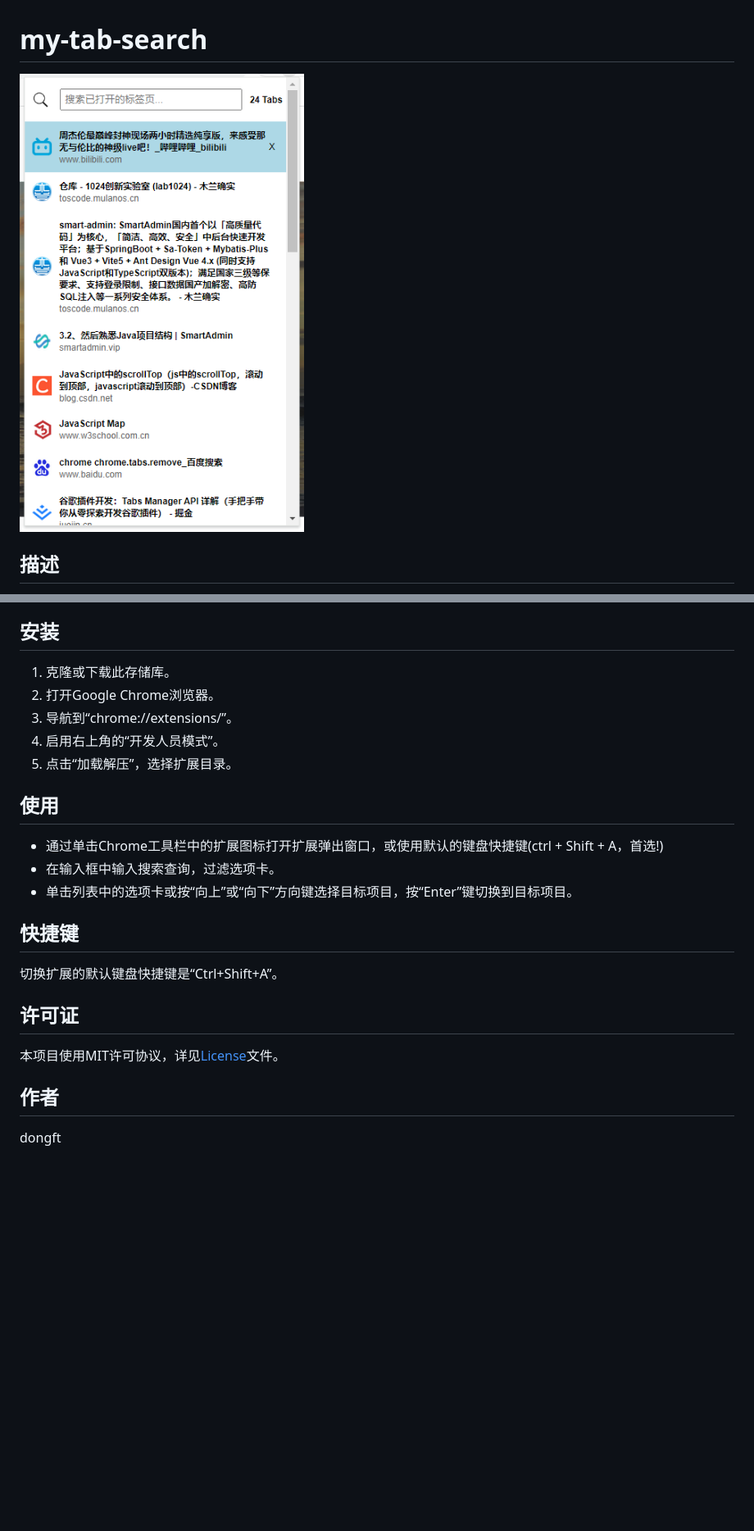
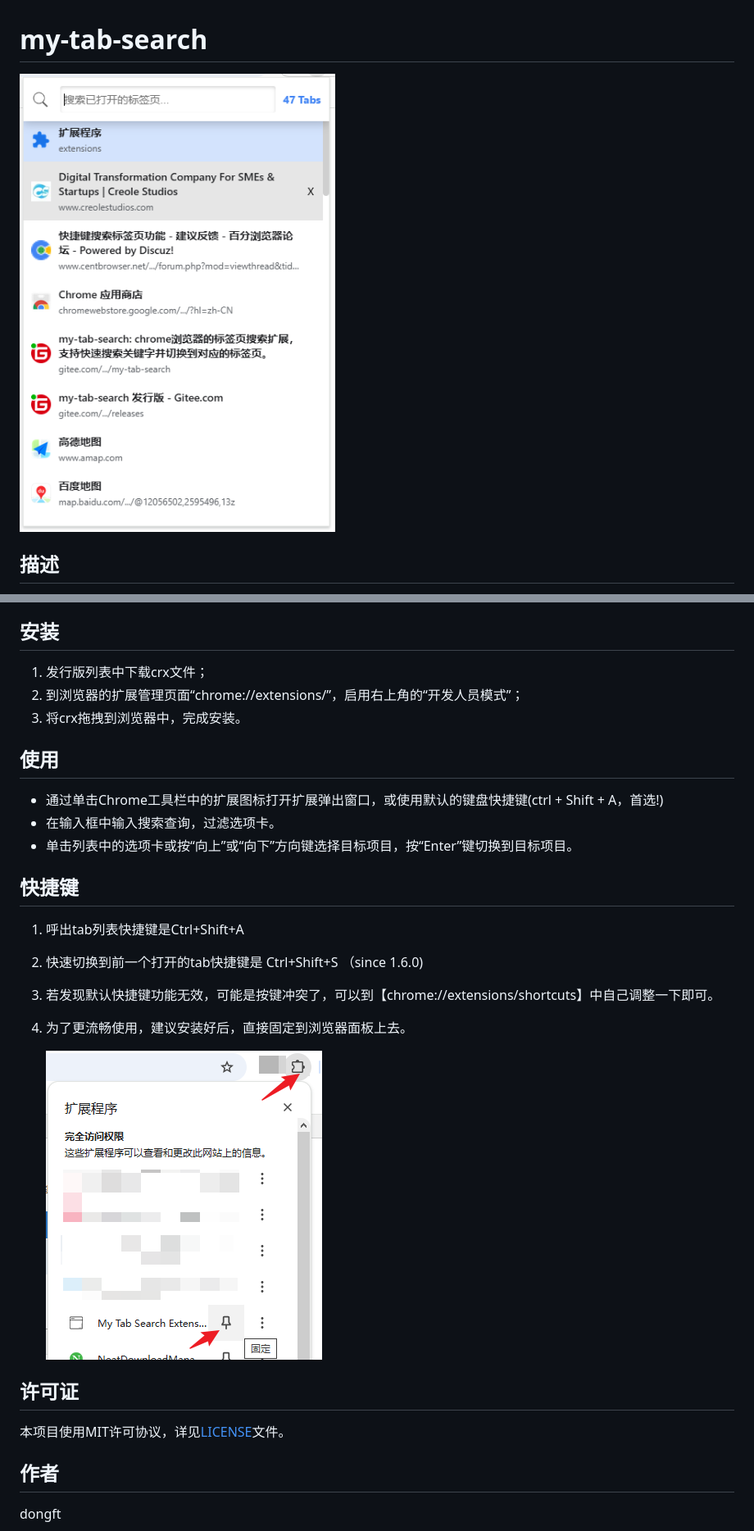
Before and after one commit to dongft10-dev/my-tab-search, a Markdown page: README.md, 2 parts joined by grey strips. Shown: that part at 82% size. GitHub-like rendering; pictures changed too: images/fix-icon.png (added), images/image.png; blank space fills up the shorter version.

```diff
--- a/README.md
+++ b/README.md
@@ -17,11 +17,9 @@ Chrome浏览器标签管理扩展工具，支持快速搜索关键字并切换
 
 ## 安装
 
-1. 克隆或下载此存储库。
-2. 打开Google Chrome浏览器。
-3. 导航到“chrome://extensions/”。
-4. 启用右上角的“开发人员模式”。
-5. 点击“加载解压”，选择扩展目录。
+1. 发行版列表中下载crx文件；
+2. 到浏览器的扩展管理页面“chrome://extensions/”，启用右上角的“开发人员模式”；
+3. 将crx拖拽到浏览器中，完成安装。
 
 ## 使用
 
@@ -32,11 +30,16 @@ Chrome浏览器标签管理扩展工具，支持快速搜索关键字并切换
 
 ## 快捷键
 
-切换扩展的默认键盘快捷键是“Ctrl+Shift+A”。
+1. 呼出tab列表快捷键是Ctrl+Shift+A
+2. 快速切换到前一个打开的tab快捷键是 Ctrl+Shift+S （since 1.6.0)
+3. 若发现默认快捷键功能无效，可能是按键冲突了，可以到【chrome://extensions/shortcuts】中自己调整一下即可。
+4. 为了更流畅使用，建议安装好后，直接固定到浏览器面板上去。
+
+   ![固定图标](images/fix-icon.png)
 
 ## 许可证
 
-本项目使用MIT许可协议，详见[License](License)文件。
+本项目使用MIT许可协议，详见[LICENSE](LICENSE)文件。
 
 
 ## 作者
```
Also changed, not shown: README.en.md (+7 -3 lines), 2 other files.
